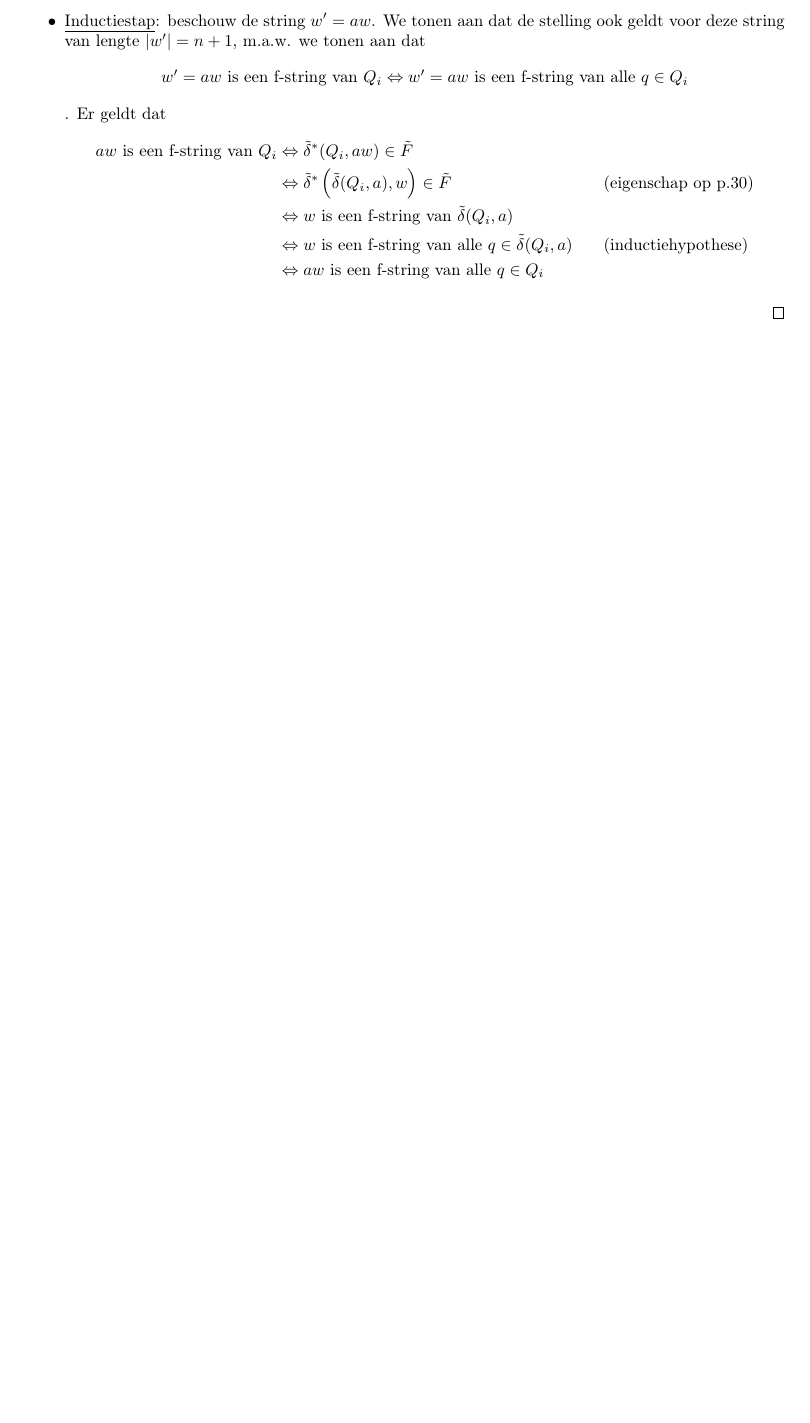
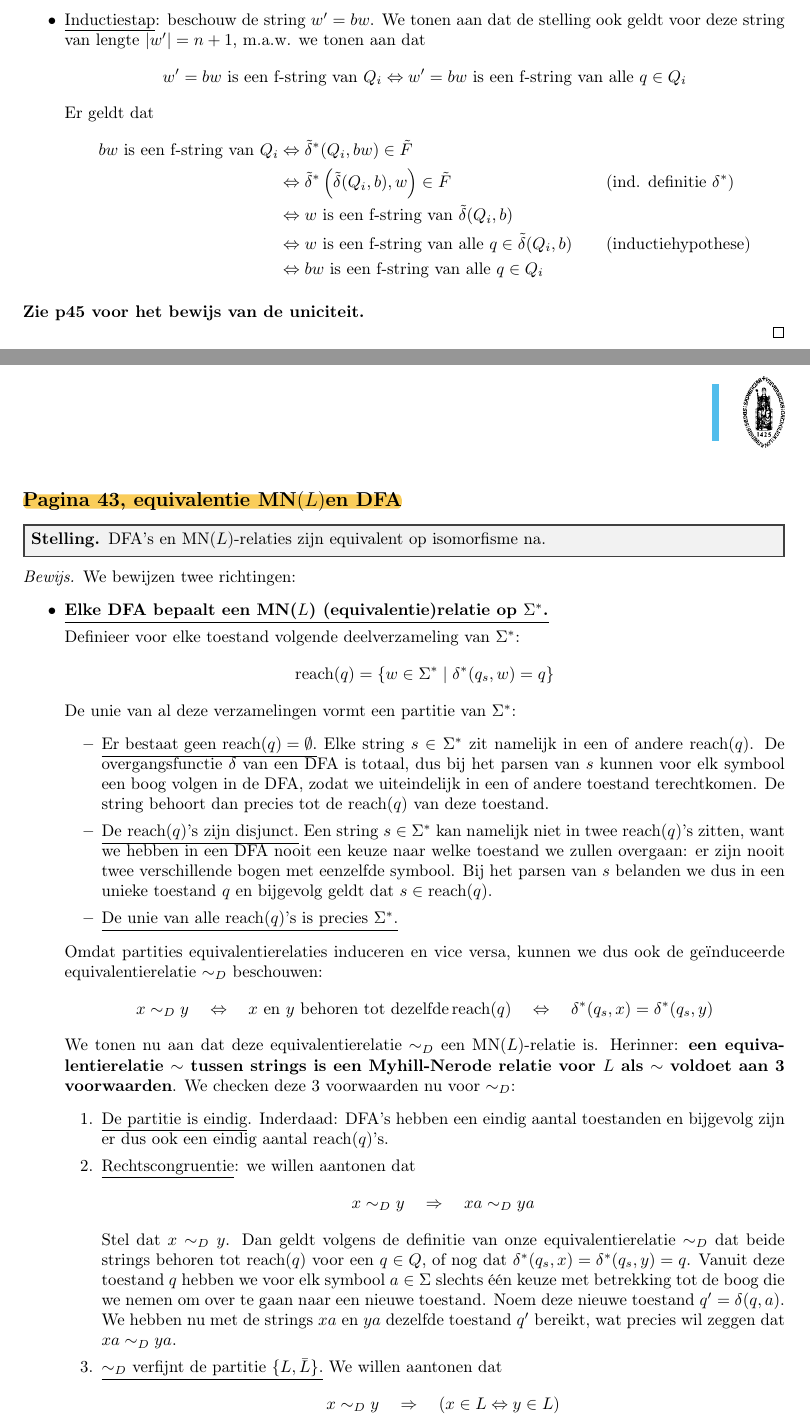
Before and after one commit to schependom/KULAK_automaten-en-berekenbaarheid, a LaTeX document (aanvullingen_cursus.tex, which reads bewijzen/delta_ster.tex, bewijzen/dfa_equivalent_nfa.tex, bewijzen/dfa_min_equivalent_dfa.tex): part of page 7 of 7 before the commit and two parts of pages 8 and 9 of 10 after it, the two joined at a grey line, cut so that both start at the same text, the shorter picture padded with empty space. The pictures show the PDF file aanvullingen_cursus.pdf that the author committed with the source.

Commit message:
Alles afgewerkt tot juist voor CFG

```diff
--- a/aanvullingen_cursus.tex
+++ b/aanvullingen_cursus.tex
@@ -92,5 +102,10 @@
 
 	\subfile{bewijzen/dfa_min_equivalent_dfa}
 
+	\newpage
+	\subsection*{Pagina 43, equivalentie \mnl en DFA}
+
+	\subfile{bewijzen/dfa_mnl_equiv}
+
 
 \end{document}
--- /dev/null
+++ b/bewijzen/delta_ster.tex
@@ -0,0 +1,18 @@
+% !TEX root = ../aanvullingen_cursus.tex
+\documentclass[../aanvullingen_cursus.tex]{subfiles}
+
+\begin{document}
+
+De overgangsfunctie \[ \delta^* : Q \times \Sigma^* \to Q\] van een DFA, is een functie die een koppel \((q,s)\) afbeeldt op de unieke toestand \(p\) zodat \(q \pijl{s} p\). \\We kunnen deze functie ook inductief definiëren, en wel als volgt:
+\begin{enumerate}
+	\item \( \delta^*(q,\epsilon)=q \)
+	\item \( \delta^*(q,aw) = \delta^*(\delta(q,a),w) \qquad \forall a\in\Sigma, w\in\Sigma^*\)
+\end{enumerate}
+
+
+\begin{stelling}
+	In een DFA geldt dat \[\delta^*(q,wa) = \delta\left(\delta^*(q,w),a\right) \text{ voor } a\in\Sigma, w\in\Sigma_{\epsilon}^*\]
+\end{stelling}
+
+
+\begin{proof}
@@ -0,0 +28,10 @@
+							&= \delta(q,a) && \abs{a}=1 \\
+							&= \delta\left(\delta^*(q,\epsilon),a\right) && \text{(1)} \\
+							&= \delta\left(\delta^*(q,w),a\right) && w=\epsilon
+		\end{align*}
+		\item \underline{Inductiehypothese}: stel dat de stelling geldt voor strings \(w\) van hoogstens lengte \(\abs{w}=n\), m.a.w. dat voor zulke strings geldt dat \(\delta^*(q,wa) = \delta\left(\delta^*(q,w),a\right) \text{ voor } a\in\Sigma, w\in\Sigma_{\epsilon}^*\).
+		\item \underline{Inductiestap}: we bewijzen dat de stelling ook geldt voor strings van lengte \(n+1\). Zo'n string \(w'\) kunnen we schrijven als \(w'=bw\) met \(\abs{w}=n,b\in \Sigma\). Nu geldt dat
+		\begin{align*}
+			\delta^*(q,w'a) &= \delta^*(q, bwa) && w'=sw \\
+			&= \delta^*(\delta(q,b), wa) && \text{(1)} \\
+			&= \delta(\delta^*(\delta(q,b),w), a) && \text{inductiehypothese} \\
--- a/bewijzen/dfa_equivalent_nfa.tex
+++ b/bewijzen/dfa_equivalent_nfa.tex
@@ -8,8 +8,12 @@
 \begin{proof}
 	Uit de constructie op pagina 27-28 volgt duidelijk dat de geconstrueerde automaat een \underline{D}FA is:
 	\begin{itemize}
-		\item Er zijn geen \( \varepsilon \)-bogen, want \( \delta'(q',a) \) is enkel gedefinieerd voor \( a \in \Sigma \) (en \( q'\in Q' \)), m.a.w. \( a\neq \varepsilon \)
+		\item Er zijn geen \( \varepsilon \)-bogen, want \( \delta'(S,a) \) is enkel gedefinieerd voor \( a \in \Sigma \) (en \( S\in Q' \)), m.a.w. \( a\neq \varepsilon \)
 		\item De functie \( \delta':Q' \times \Sigma \to Q' \) is een totale functie: ze is overal goed gedefinieerd.
+		\begin{itemize}
+			\item \(\delta'(S,a)\) is gesloten onder \epsilonbogen. Stel immers dat \(p \in \delta'(S,a)\). Dit wil zeggen dat \(\exists p' \in S : p'\pijl{a}p\). Stel nu dat er voor een \(q\in Q\) geldt dat \(p\overset{\epsilon}{\rightarrow}q\). Dan is duidelijk dat ook \(p'\pijl{a}q\), want \(a\) is een \(\epsilon\)-compressie van \(a\epsilon\). En dus geldt ook dat \(q \in \delta'(S,a)\). Dit wil precies zeggen dat \(\delta'(S,a)\) gesloten is onder \epsilonbogen.
+			\item Stel dat \(S_w=\{q \mid q_s \pijl{w} q\}\). \(S_{wa}\) is de verzameling toestanden die we bereiken door uit toestanden \(p \in S_w\) één \(a\)-boog te volgen. Het is dan duidelijk dat  \(\delta'(S_w,a)=S_{wa}\).
+		\end{itemize}
 	\end{itemize}
 
 	Wat betreft de equivalentie, moeten we verifiëren dat \[ \forall w \in \Sigma^*: \quad q_s' \overset{w}{\rightsquigarrow} F'  \text{ (in de DFA)} \quad \Longleftrightarrow \quad q_s \overset{w}{\rightsquigarrow} F \text{ (in de NFA)}\]
--- a/bewijzen/dfa_min_equivalent_dfa.tex
+++ b/bewijzen/dfa_min_equivalent_dfa.tex
@@ -19,13 +20,9 @@
 
 	\begin{itemize}
 		\item \underline{Basisstap}: als de lengte van de string \(w\) gelijk is aan 0, geldt dat \(w=\epsilon\). Nu geldt dat
-		\begin{equation*}
-			\begin{split}
+		\begin{align*}
 				\epsilon \text{ is een f-string van } Q_i &\Leftrightarrow Q_i \in \tilde{F} \\
-				&\Leftrightarrow Q_i \subseteq F \\
-				&\Leftrightarrow q \in F \qquad (\forall q \in Q_i)\\
+				&\Leftrightarrow Q_i \subseteq F && \text{definitie } \tilde{F} \\
+				&\Leftrightarrow \forall q \in Q_i : q \in F \\
 				&\Leftrightarrow \epsilon \text{ is een f-string van alle } q \in Q_i
-			\end{split}
-		\end{equation*}
-		\item \underline{Inductiehypothese}: stel dat \(w \text{ is een f-string van } Q_i \Leftrightarrow w \text{ is een f-string van alle } q\in Q_i \) (met \(\abs{w}=n\)).
-		\item \underline{Inductiestap}: beschouw de string \(w'=aw\). We tonen aan dat de stelling ook geldt voor deze string van lengte \(\abs{w'}=n+1\), m.a.w. we tonen aan dat \[w'=aw \text{ is een f-string van } Q_i \Leftrightarrow w'=aw \text{ is een f-string van alle } q\in Q_i \]. Er geldt dat
+		\end{align*}
@@ -34 +32,5 @@
-			&\Leftrightarrow \tilde{\delta}^*\left(\tilde{\delta}(Q_i,a),w\right) \in \tilde{F} && \text{(eigenschap op p.30)} \\
+			bw \text{ is een f-string van } Q_i &\Leftrightarrow \tilde{\delta}^*(Q_i,bw) \in \tilde{F} \\
+			&\Leftrightarrow \tilde{\delta}^*\left(\tilde{\delta}(Q_i,b),w\right) \in \tilde{F} && \text{(ind. definitie } \delta^*\text{)} \\
+			&\Leftrightarrow w \text{ is een f-string van } \tilde{\delta}(Q_i,b)\\
+			&\Leftrightarrow w \text{ is een f-string van alle } q \in \tilde{\delta}(Q_i,b) && \text{(inductiehypothese)} \\
+			&\Leftrightarrow bw \text{ is een f-string van alle } q \in Q_i
@@ -38,5 +37,8 @@
 		\end{align*}
 	\end{itemize}
+
+	\textbf{Zie p45 voor het bewijs van de uniciteit.}
+
 \end{proof}
 
 \end{document}
--- /dev/null
+++ b/bewijzen/dfa_mnl_equiv.tex
@@ -0,0 +1,41 @@
+\documentclass[../aanvullingen_cursus.tex]{subfiles}
+\begin{document}
+
+
+\begin{stelling}
+	DFA's en MN(\(L\))-relaties zijn equivalent op isomorfisme na.
+\end{stelling}
+
+
+\begin{proof}
+	We bewijzen twee richtingen:
+	\begin{itemize}
+		\item \underline{\textbf{Elke DFA bepaalt een MN(\(L\)) (equivalentie)relatie  op \(\Sigma^*\).}}
+
+		Definieer voor elke toestand volgende deelverzameling van \(\Sigma^*\): \[\reach(q) = \{w \in \Sigma^* \mid \delta^*(q_s,w)=q\}\] De unie van al deze verzamelingen vormt een partitie van \(\Sigma^*\):
+		\begin{itemize}
+			\item \underline{Er bestaat geen \(\reach(q)=\emptyset\).} Elke string \(s \in \Sigma^*\) zit namelijk in een of andere \(\reach(q)\). De overgangsfunctie \(\delta\) van een DFA is totaal, dus bij het parsen van \(s\) kunnen voor elk symbool een boog volgen in de DFA, zodat we uiteindelijk in een of andere toestand terechtkomen. De string behoort dan precies tot de \(\reach(q)\) van deze toestand.
+			\item \underline{De \(\reach(q)\)'s zijn disjunct.} Een string \(s \in \Sigma^*\) kan namelijk niet in twee \(\reach(q)\)'s zitten, want we hebben in een DFA nooit een keuze naar welke toestand we zullen overgaan: er zijn nooit twee verschillende bogen met eenzelfde symbool. Bij het parsen van \(s\) belanden we dus in een unieke toestand \(q\) en bijgevolg geldt dat \(s \in \reach(q)\).
+			\item \underline{De unie van alle \(\reach(q)\)'s is precies \(\Sigma^*\).}
+		\end{itemize}
+
+		Omdat partities equivalentierelaties induceren en vice versa, kunnen we dus ook de geïnduceerde equivalentierelatie \(\sim_D\) beschouwen: \[x \sim_D y \quad \Leftrightarrow \quad x \text{ en } y \text{ behoren tot dezelfde} \reach(q) \quad \Leftrightarrow \quad \delta^*(q_s,x)=\delta^*(q_s,y)\] We tonen nu aan dat deze equivalentierelatie \(\sim_D\) een \mnl-relatie is. Herinner: \textbf{een equivalentierelatie \(\sim\) tussen strings is een Myhill-Nerode relatie voor \(L\) als \(\sim\) voldoet aan 3 voorwaarden}. We checken deze 3 voorwaarden nu voor \(\sim_D\):
+		\begin{enumerate}
+			\item \underline{De partitie is eindig}. Inderdaad: DFA's hebben een eindig aantal toestanden en bijgevolg zijn er dus ook een eindig aantal \(\reach(q)\)'s.
+			\item \underline{Rechtscongruentie}: we willen aantonen dat \[x \sim_D y \quad \Rightarrow \quad xa \sim_D ya\] Stel dat \(x \sim_D y\). Dan geldt volgens de definitie van onze equivalentierelatie \(\sim_D\) dat beide strings behoren tot \(\reach(q)\) voor een \(q\in Q\), of nog dat \(\delta^*(q_s,x)=\delta^*(q_s,y)=q\). Vanuit deze toestand \(q\) hebben we voor elk symbool \(a \in \Sigma\) slechts één keuze met betrekking tot de boog die we nemen om over te gaan naar een nieuwe toestand. Noem deze nieuwe toestand \(q'=\delta(q,a)\). We hebben nu met de strings \(xa\) en \(ya\) dezelfde toestand \(q'\) bereikt, wat precies wil zeggen dat \(xa \sim_D ya\).
+			\item \underline{\(\sim_D\) verfijnt de partitie \(\{L,\bar{L}\}\).} We willen aantonen dat \[x \sim_D y \quad \Rightarrow \quad (x\in L \Leftrightarrow y \in L)\] Stel dat \(x \sim_D y\). Als \(x \in L\), dan wil dat zeggen dat \(\delta^*(q_s,x)\in F\). Omdat \(x \sim_D y\) geldt dat \(\delta^*(q_s,x)=\delta^*(q_s,y)\) en dus geldt ook dat \(y \in L\). We kunnen de andere richting analoog bewijzen.
+		\end{enumerate}
+
+		\newpage
+		\item \underline{\textbf{Elke \mnl-relatie \(\sim\) op \(\Sigma^*\) bepaalt een DFA}}:
+
+		Gegeven een taal \(L \in L_\Sigma\). We construeren de DFA \((Q,\Sigma,\delta,q_s,F)\) als volgt:
+		\begin{itemize}
+			\item \(Q=\{x_{\sim} \mid x \in \Sigma^*\}\)
+			\item \(q_s = \epsilon_{\sim}\)
+			\item \(F = \{x_{\sim} \mid x \in L\}\)
+			\item \(\delta(x_{\sim},a)=(xa)_{\sim}\)
+		\end{itemize}
+
+		Dit is inderdaad een DFA:
+		\begin{itemize}
@@ -0,0 +48,4 @@
+		\end{itemize}
+
+		Tot slot bewijzen we nog dat de DFA de gegeven taal \(L \in L_\Sigma\) effectief bepaalt, of nog dat \(L_\DFA = L\): \[x \in L_\DFA \quad \overset{\Delta}{=} \quad \delta^*(\epsilon_\sim,x)\in F \Longleftrightarrow x_\sim \in F \quad \overset{\Delta}{=} \quad x\in L \] We bewijzen de overgang door per inductie op de lengte van \(x\) aan te tonen dat \[\delta^*(\epsilon_\sim,x)=x_\sim\]
+		\begin{itemize}
@@ -0,0 +55,4 @@
+			\begin{align*}
+				\delta^*(\epsilon_\sim,x')&=\delta^*(\epsilon_\sim,xa) && x'=xa\\
+				&=\delta\left(\delta^*(\epsilon_\sim,x),a)\right) && \text{eigenschap } \delta^* \\
+				&=\delta(x_\sim,a) && \delta^*(\epsilon_\sim,x) \overset{\text{inductiehypothese}}{=}x_\sim \\
```
Also changed, not shown: bewijzen/nfa_naar_gnfa.tex (+4 -4 lines), bewijzen/subalgebra.tex (+1 -1 lines), bewijzen/template.tex (added, +15 -0 lines), aanvullingen_cursus.pdf, aanvullingen_cursus.tex (10 more changed lines), bewijzen/delta_ster.tex (18 more changed lines), bewijzen/dfa_equivalent_nfa.tex (8 more changed lines), bewijzen/dfa_min_equivalent_dfa.tex (9 more changed lines), bewijzen/dfa_mnl_equiv.tex (18 more changed lines).
